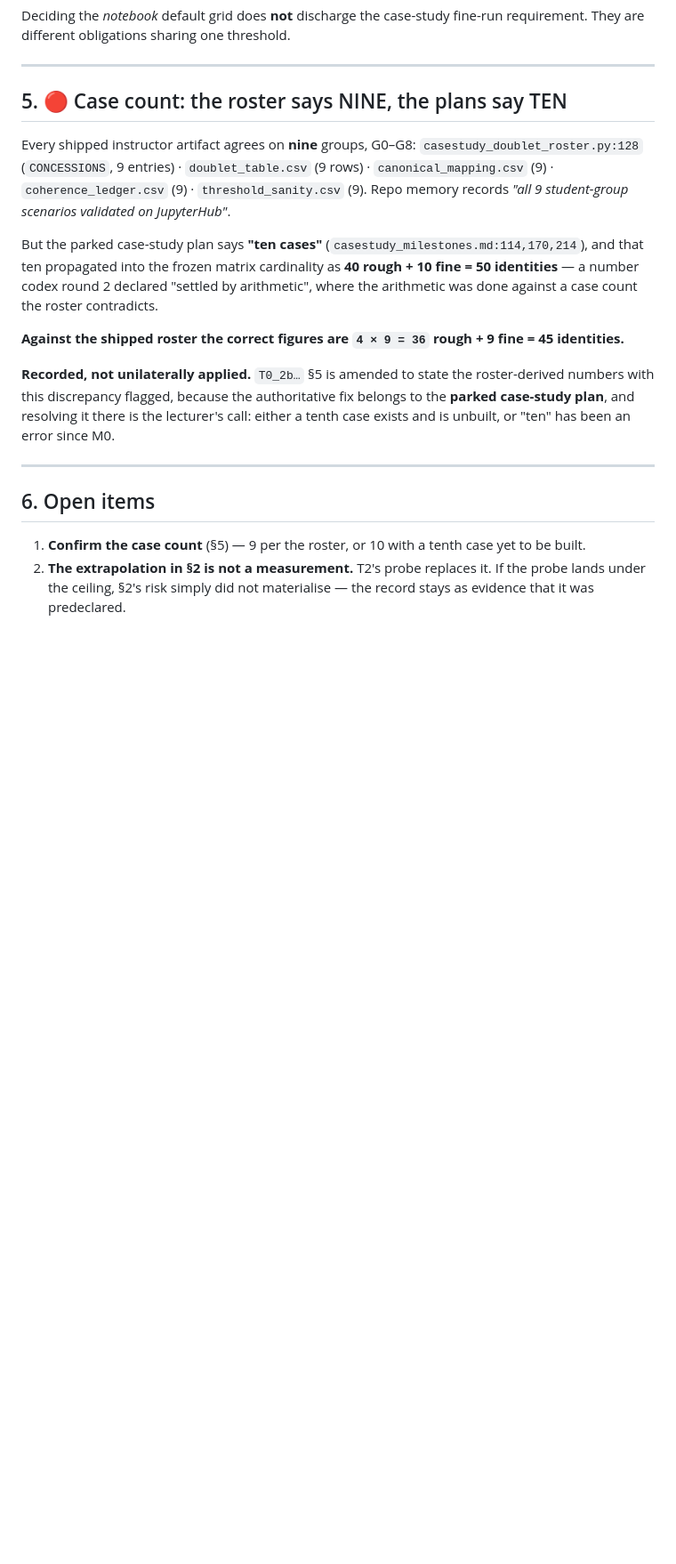
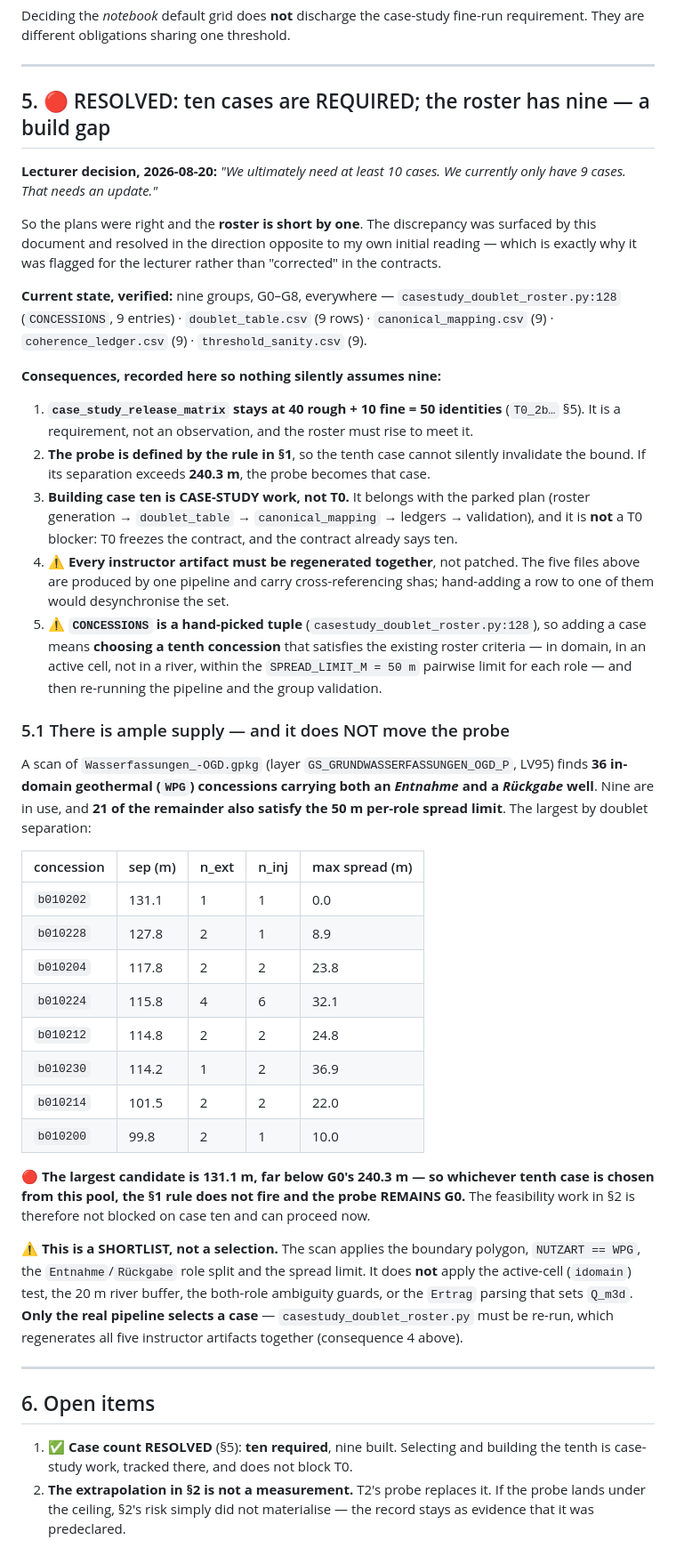
Before and after one commit to mabesa/applied_groundwater_modelling, a Markdown page: DOCUMENTATION/contracts/T0_5_feasibility_probe.md, the part around one of its changes. Shown at 89% size. Rendered like a GitHub page; blank space fills up the shorter version.

Commit message:
T0.5: ten cases are REQUIRED (lecturer); roster is short by one
Lecturer, 2026-08-20: "We ultimately need at least 10 cases. We currently only
have 9 cases. That needs an update." So the plans were right and the ROSTER is
short -- the opposite of my own initial reading, which is why the discrepancy was
flagged for decision rather than corrected in the contracts.

Reverts T0_2b section 5 to 40 rough + 10 fine = 50 identities, now recorded as a
REQUIREMENT the roster must rise to meet rather than an arithmetic error.

Names the probe by RULE instead of by identity: "the identity with the largest
doublet separation in the final release roster", currently G0 / b010210 at
240.3 m. The roster is about to grow, and naming G0 alone would have created a
stale bound the moment case ten landed -- the same failure mode as the
demo-as-proxy trap, one step later. A new maximum is a failure edge to T0.5, not
a silent substitution.

Scanned the well registry for supply: 36 in-domain geothermal concessions carry
both an Entnahme and a Rueckgabe well, 9 are in use, and 21 of the rest also pass
the 50 m per-role spread limit. The largest candidate is 131.1 m, well under
G0's 240.3 m -- so whichever tenth case is chosen, the probe rule does not fire
and the feasibility work is not blocked on building it. Recorded as a SHORTLIST,
not a selection: the scan omits the active-cell test, the river buffer, the
both-role guards and the Ertrag parsing, and only the real pipeline selects a
case -- which regenerates all five instructor artifacts together, since they
carry cross-referencing shas and must not be patched individually.

Building case ten is case-study work and is NOT a T0 blocker: T0 freezes the
contract, and the contract already says ten.

Co-Authored-By: Claude Opus 5 (1M context) <noreply@anthropic.com>

```diff
--- a/DOCUMENTATION/contracts/T0_5_feasibility_probe.md
+++ b/DOCUMENTATION/contracts/T0_5_feasibility_probe.md
@@ -105,29 +116,68 @@ different obligations sharing one threshold.
 
 ---
 
-## 5. 🔴 Case count: the roster says NINE, the plans say TEN
+## 5. 🔴 RESOLVED: ten cases are REQUIRED; the roster has nine — a build gap
 
-Every shipped instructor artifact agrees on **nine** groups, G0–G8:
+**Lecturer decision, 2026-08-20:** *"We ultimately need at least 10 cases. We currently only have 9 cases.
+That needs an update."*
+
+So the plans were right and the **roster is short by one**. The discrepancy was surfaced by this document
+and resolved in the direction opposite to my own initial reading — which is exactly why it was flagged for
+the lecturer rather than "corrected" in the contracts.
+
+**Current state, verified:** nine groups, G0–G8, everywhere —
 `casestudy_doublet_roster.py:128` (`CONCESSIONS`, 9 entries) · `doublet_table.csv` (9 rows) ·
-`canonical_mapping.csv` (9) · `coherence_ledger.csv` (9) · `threshold_sanity.csv` (9). Repo memory records
-*"all 9 student-group scenarios validated on JupyterHub"*.
+`canonical_mapping.csv` (9) · `coherence_ledger.csv` (9) · `threshold_sanity.csv` (9).
 
-But the parked case-study plan says **"ten cases"** (`casestudy_milestones.md:114,170,214`), and that ten
-propagated into the frozen matrix cardinality as **40 rough + 10 fine = 50 identities** — a number codex
-round 2 declared "settled by arithmetic", where the arithmetic was done against a case count the roster
-contradicts.
+**Consequences, recorded here so nothing silently assumes nine:**
 
-**Against the shipped roster the correct figures are `4 × 9 = 36` rough + **9** fine = **45 identities**.**
+1. **`case_study_release_matrix` stays at 40 rough + 10 fine = 50 identities** (`T0_2b…` §5). It is a
+   requirement, not an observation, and the roster must rise to meet it.
+2. **The probe is defined by the rule in §1**, so the tenth case cannot silently invalidate the bound. If
+   its separation exceeds **240.3 m**, the probe becomes that case.
+3. **Building case ten is CASE-STUDY work, not T0.** It belongs with the parked plan (roster generation →
+   `doublet_table` → `canonical_mapping` → ledgers → validation), and it is **not** a T0 blocker: T0 freezes
+   the contract, and the contract already says ten.
+4. ⚠️ **Every instructor artifact must be regenerated together**, not patched. The five files above are
+   produced by one pipeline and carry cross-referencing shas; hand-adding a row to one of them would
+   desynchronise the set.
+5. ⚠️ **`CONCESSIONS` is a hand-picked tuple** (`casestudy_doublet_roster.py:128`), so adding a case means
+   **choosing a tenth concession** that satisfies the existing roster criteria — in domain, in an active
+   cell, not in a river, within the `SPREAD_LIMIT_M = 50 m` pairwise limit for each role — and then
+   re-running the pipeline and the group validation.
 
-**Recorded, not unilaterally applied.** `T0_2b…` §5 is amended to state the roster-derived numbers with
-this discrepancy flagged, because the authoritative fix belongs to the **parked case-study plan**, and
-resolving it there is the lecturer's call: either a tenth case exists and is unbuilt, or "ten" has been an
-error since M0.
+### 5.1 There is ample supply — and it does NOT move the probe
+
+A scan of `Wasserfassungen_-OGD.gpkg` (layer `GS_GRUNDWASSERFASSUNGEN_OGD_P`, LV95) finds **36 in-domain
+geothermal (`WPG`) concessions carrying both an *Entnahme* and a *Rückgabe* well**. Nine are in use, and
+**21 of the remainder also satisfy the 50 m per-role spread limit**. The largest by doublet separation:
+
+| concession | sep (m) | n_ext | n_inj | max spread (m) |
+|---|---|---|---|---|
+| `b010202` | 131.1 | 1 | 1 | 0.0 |
+| `b010228` | 127.8 | 2 | 1 | 8.9 |
+| `b010204` | 117.8 | 2 | 2 | 23.8 |
+| `b010224` | 115.8 | 4 | 6 | 32.1 |
+| `b010212` | 114.8 | 2 | 2 | 24.8 |
+| `b010230` | 114.2 | 1 | 2 | 36.9 |
+| `b010214` | 101.5 | 2 | 2 | 22.0 |
+| `b010200` | 99.8 | 2 | 1 | 10.0 |
+
+🔴 **The largest candidate is 131.1 m, far below G0's 240.3 m — so whichever tenth case is chosen from this
+pool, the §1 rule does not fire and the probe REMAINS G0.** The feasibility work in §2 is therefore not
+blocked on case ten and can proceed now.
+
+⚠️ **This is a SHORTLIST, not a selection.** The scan applies the boundary polygon, `NUTZART == WPG`, the
+`Entnahme`/`Rückgabe` role split and the spread limit. It does **not** apply the active-cell (`idomain`)
+test, the 20 m river buffer, the both-role ambiguity guards, or the `Ertrag` parsing that sets `Q_m3d`.
+**Only the real pipeline selects a case** — `casestudy_doublet_roster.py` must be re-run, which regenerates
+all five instructor artifacts together (consequence 4 above).
 
 ---
 
 ## 6. Open items
 
-1. **Confirm the case count** (§5) — 9 per the roster, or 10 with a tenth case yet to be built.
+1. ✅ **Case count RESOLVED** (§5): **ten required**, nine built. Selecting and building the tenth is
+   case-study work, tracked there, and does not block T0.
 2. **The extrapolation in §2 is not a measurement.** T2's probe replaces it. If the probe lands under the
    ceiling, §2's risk simply did not materialise — the record stays as evidence that it was predeclared.
```
Also changed, not shown: other parts of DOCUMENTATION/contracts/T0_5_feasibility_probe.md (+13 -2 lines), DOCUMENTATION/contracts/T0_2b_metrics_and_causal_rule.md (+1 -1 lines).
